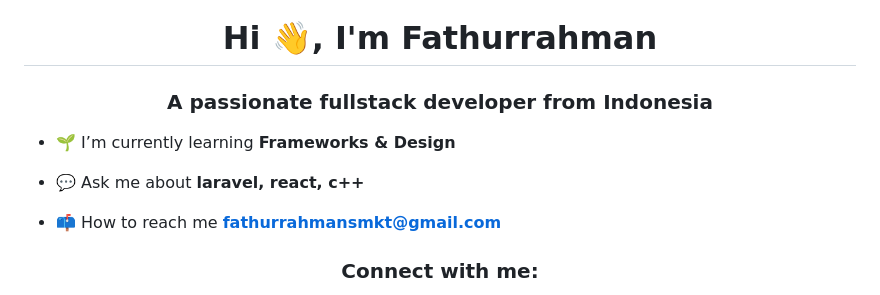
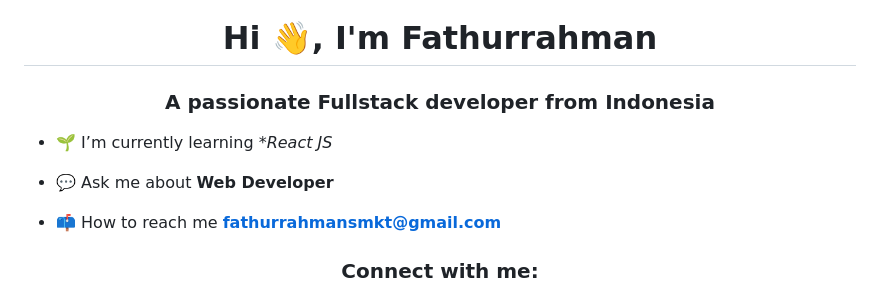
Before and after one commit to faman272/faman272, a Markdown page: README.md, the part around the change. GitHub-like rendering.

```diff
--- a/README.md
+++ b/README.md
@@ -1,9 +1,9 @@
 <h1 align="center">Hi 👋, I'm Fathurrahman</h1>
-<h3 align="center">A passionate fullstack developer from Indonesia</h3>
+<h3 align="center">A passionate Fullstack developer from Indonesia</h3>
 
-- 🌱 I’m currently learning **Frameworks & Design**
+- 🌱 I’m currently learning **React JS*
 
-- 💬 Ask me about **laravel, react, c++**
+- 💬 Ask me about **Web Developer**
 
 - 📫 How to reach me **fathurrahmansmkt@gmail.com**
 
```
